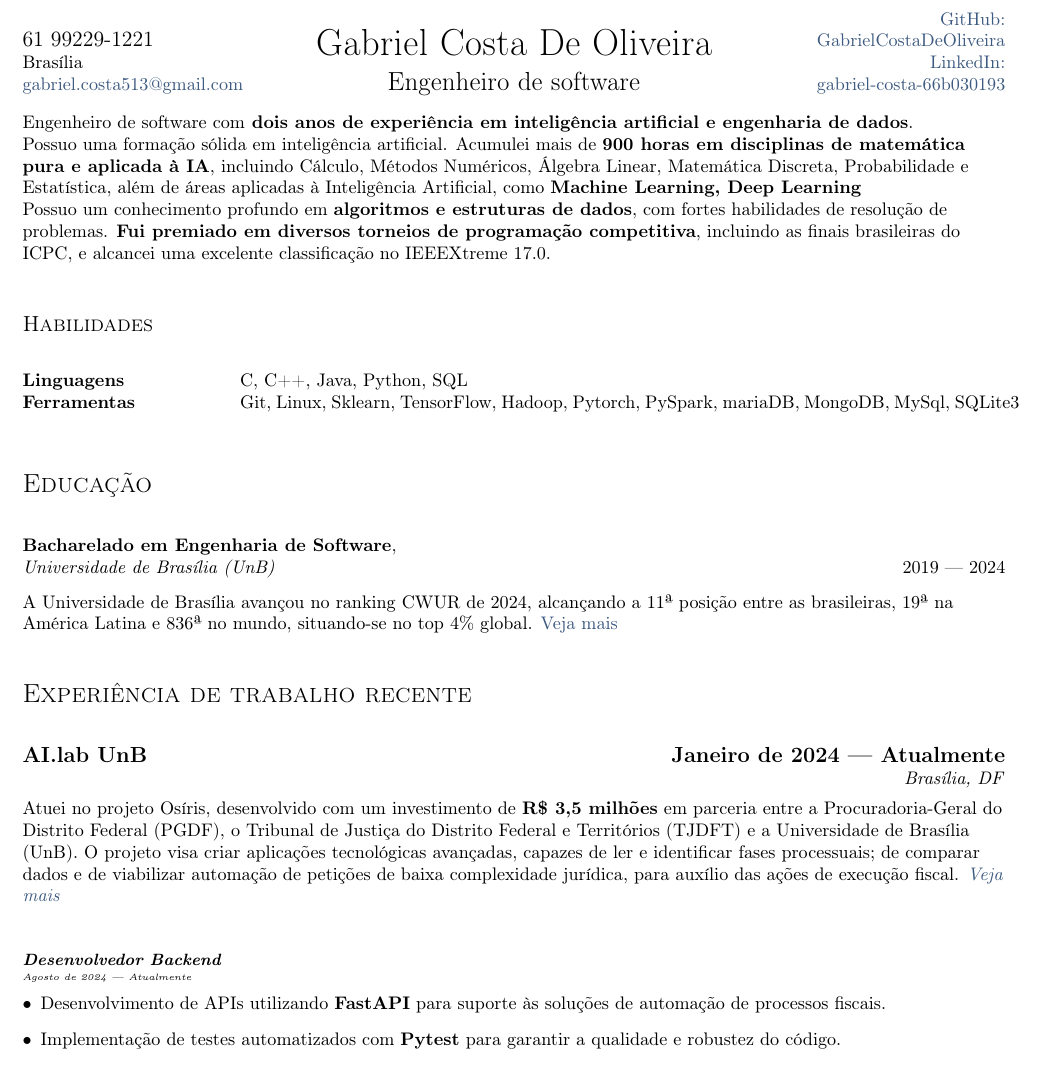
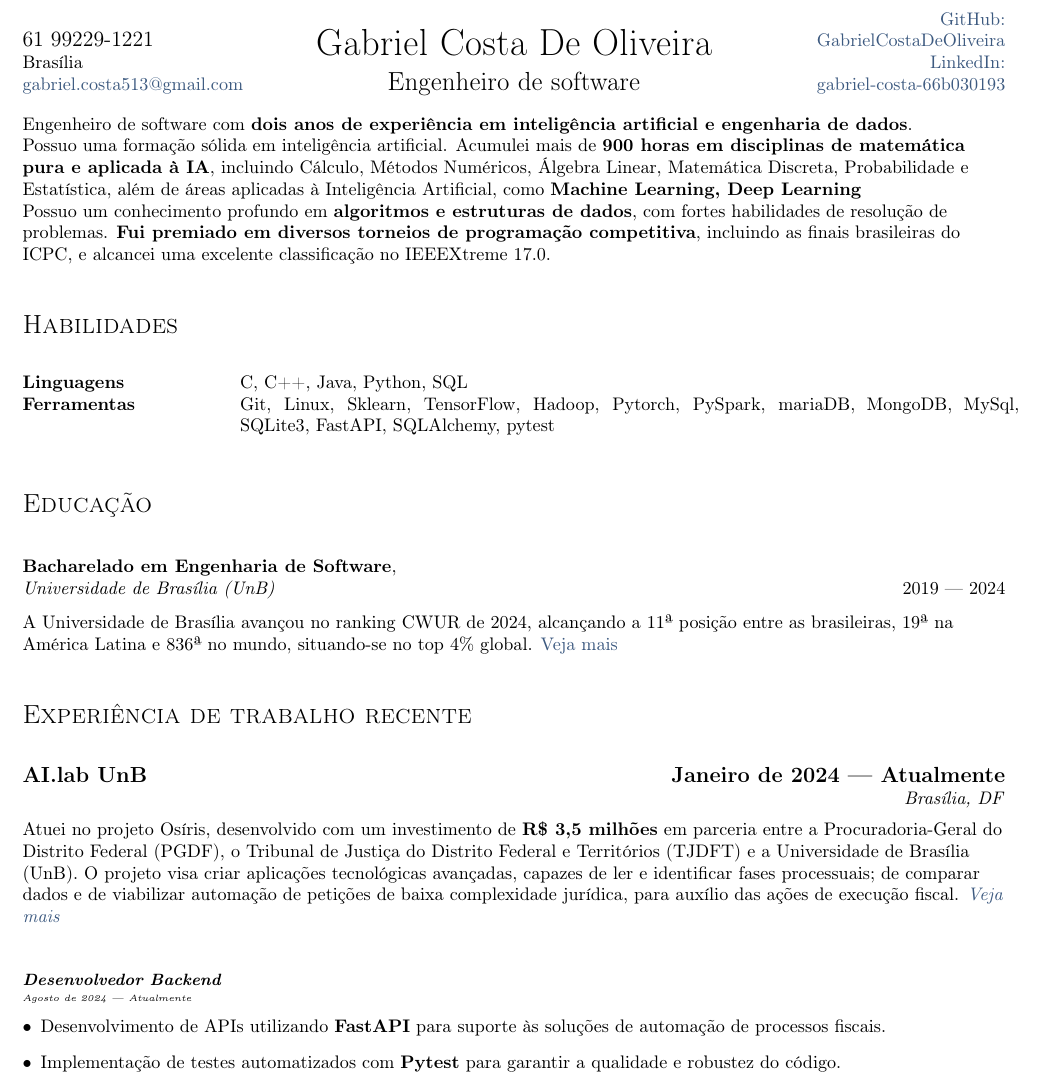
Before and after one commit to GabrielCostaDeOliveira/resume, a LaTeX CV (br/resume.tex, which reads br/sections/skills.tex): part of page 1 of 2, cut so that both start at the same text. Compiled offline with pdfLaTeX.

Commit message:
feat: melhora habilidades

```diff
--- a/br/resume.tex
+++ b/br/resume.tex
@@ -41,11 +41,12 @@
 \begin{document}
 \import{br/sections/}{_header}
 
+
 \import{br/sections/}{objective}
 \vspace*{21pt}
 
 
-\section{Habilidades}
+\section{\Large Habilidades}
 \vspace*{21pt}
 \import{br/sections/}{skills}
 \vspace*{21pt}
--- a/br/sections/skills.tex
+++ b/br/sections/skills.tex
@@ -2,7 +2,7 @@
 \begin{document}
 \begin{tabular}{p{11em} p{1em} p{43em}}
 \skills{Linguagens} &&  C, C++, Java, Python, SQL \\
-\skills{Ferramentas} && Git, Linux, Sklearn, TensorFlow, Hadoop, Pytorch, PySpark, mariaDB, MongoDB, MySql, SQLite3   \\
+\skills{Ferramentas} && Git, Linux, Sklearn, TensorFlow, Hadoop, Pytorch, PySpark, mariaDB, MongoDB, MySql, SQLite3, FastAPI, SQLAlchemy, pytest   \\
 %\skills{Communication} & &          English (native), Japanese (CEFR B1), Spanish (CEFR C1) \\
 % $\skills{Other} & & Copy editing, Translating \\
 \end{tabular}
```
Also changed, not shown: br/sections/objective.tex (+1 -1 lines), br/resume.tex (2 more changed lines).
